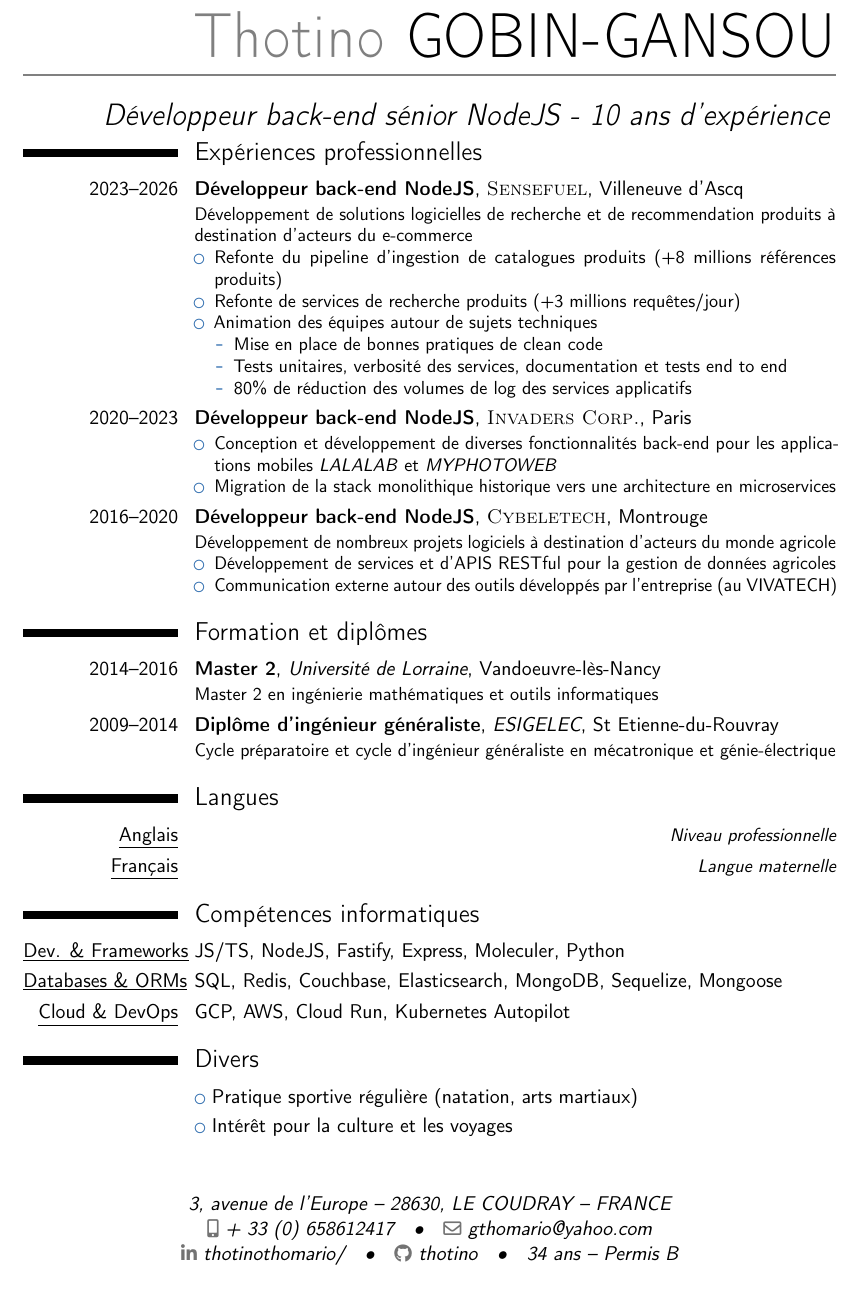
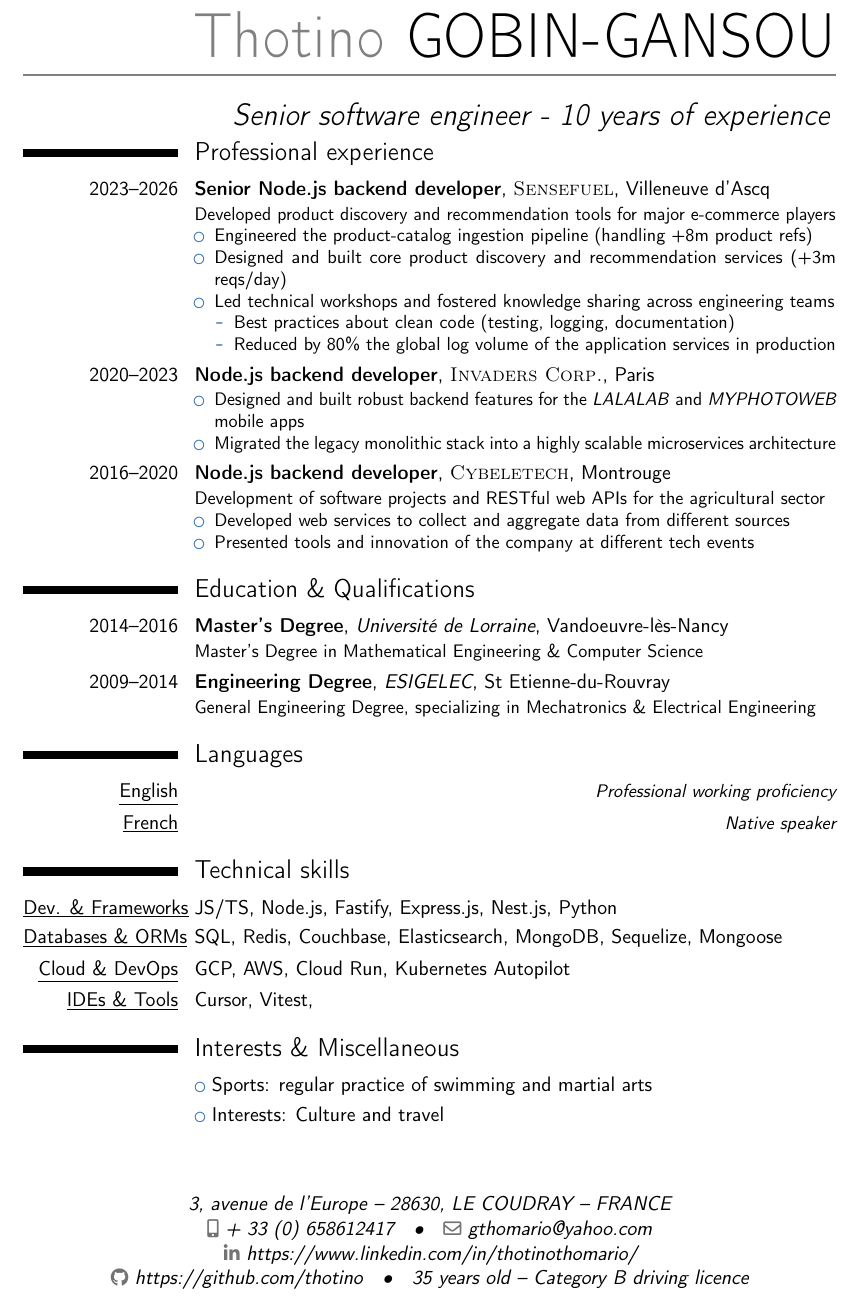
Before and after one commit to thotino/thotino, a LaTeX CV (english/cv_thotino_gobin_gansou.tex): part of the page, cut so that both start at the same text. Compiled offline with pdfLaTeX.

Commit message:
feat: add French version of CV and related files

```diff
--- a/cv_thotino_gobin_gansou.tex
+++ b/english/cv_thotino_gobin_gansou.tex
@@ -24,7 +24,7 @@
 \name{Thotino}{GOBIN-GANSOU}
 \firstname{Thotino}
 \lastname{GOBIN-GANSOU}
-\title{Développeur back-end sénior NodeJS - 10 ans d'expérience}
+\title{Senior software engineer - 10 years of experience}
 % optional, remove / comment the line if not wanted
 \address{3, avenue de l'Europe}{28630, LE
 	COUDRAY}{FRANCE}% optional, remove / comment the line if not wanted; the "postcode city" and "country" arguments can be omitted or provided empty
@@ -33,12 +33,12 @@
 \email{gthomario@yahoo.com}
 % optional, remove / comment the line if not wanted
 %\homepage{www.johndoe.com}                         % optional, remove / comment the line if not wanted
-\social[linkedin]{thotinothomario/}
+\social[linkedin]{https://www.linkedin.com/in/thotinothomario/}
 % optional, remove / comment the line if not wanted
 %\social[twitter]{jdoe}                             % optional, remove / comment the line if not wanted
-\social[github]{thotino}
+\social[github]{https://github.com/thotino}
 % optional, remove / comment the line if not wanted
-\extrainfo{34 ans -- Permis B}
+\extrainfo{35 years old -- Category B driving licence}
 % optional, remove / comment the line if not wanted
 %\photo[64pt][0.4pt]{picture}                       % optional, remove / comment the line if not wanted; '64pt' is the height the picture must be resized to, 0.4pt is the thickness of the frame around it (put it to 0pt for no frame) and 'picture' is the name of the picture file
 %\quote{Some quote}                                 % optional, remove / comment the line if not wanted
@@ -60,70 +60,59 @@
 %-----       resume       ---------------------------------------------------------
 \makecvtitle
 \vspace*{-2.5\baselineskip}
-\section{Expériences professionnelles}
-\cventry{2023--2026}{Développeur back-end
-	NodeJS}{\textsc{Sensefuel}}{Villeneuve d'Ascq}{}{
-	% Contribution active au développement et à la maintenance de solutions logicielles.
-	Développement de solutions logicielles de recherche et de recommendation produits à destination d'acteurs du e-commerce
+\section{Professional experience}
+\cventry{2023--2026}{Senior Node.js backend developer}{\textsc{Sensefuel}}{Villeneuve d'Ascq}{}{
+	Developed product discovery and recommendation tools for major e-commerce players
 	\begin{itemize}
-		\item Refonte du pipeline d'ingestion de catalogues produits (+8 millions références produits)
-		\item Refonte de services de recherche produits (+3 millions requêtes/jour)
-		\item Animation des équipes autour de sujets techniques
+		\item Engineered the product-catalog ingestion pipeline (handling +8m product refs)
+		\item Designed and built core product discovery and recommendation services (+3m reqs/day)
+		\item Led technical workshops and fostered knowledge sharing across engineering teams
 		\begin{itemize}
-			\item Mise en place de bonnes pratiques de clean code
-			\item Tests unitaires, verbosité des services, documentation et tests end to end
-			\item 80\% de réduction des volumes de log des services applicatifs
+			\item Best practices about clean code (testing, logging, documentation)
+			\item Reduced by 80\% the global log volume of the application services in production
 		\end{itemize}
 	\end{itemize}
 }
 
-\cventry{2020--2023}{Développeur back-end NodeJS}{\textsc{Invaders Corp.}}{Paris}{}{
+\cventry{2020--2023}{Node.js backend developer}{\textsc{Invaders Corp.}}{Paris}{}{
 	\begin{itemize}
-		\item Conception et développement de diverses fonctionnalités
-		      back-end pour les applications mobiles \textit{LALALAB} et \textit{MYPHOTOWEB}
-		\item Migration de la stack monolithique historique vers une architecture en microservices
+		\item Designed and built robust backend features for the \textit{LALALAB} and \textit{MYPHOTOWEB} mobile apps
+		\item Migrated the legacy monolithic stack into a highly scalable microservices architecture
 	\end{itemize}
 }
 
-\cventry{2016--2020}{Développeur back-end
-	NodeJS}{\textsc{Cybeletech}}{Montrouge}{}{
-	Développement de nombreux projets logiciels à destination d'acteurs du monde agricole
+\cventry{2016--2020}{Node.js backend developer}{\textsc{Cybeletech}}{Montrouge}{}{
+	Development of software projects and RESTful web APIs for the agricultural sector
 	\begin{itemize}
-		% \item Développement d'outils de traitement, d'analyse et
-		%       d'archivage de données agricoles
-		\item Développement de services et d'APIS RESTful pour la gestion de données agricoles
-		\item Communication externe autour des outils développés par
-		      l'entreprise (au VIVATECH)
+		\item Developed web services to collect and aggregate data from different sources
+		\item Presented tools and innovation of the company at different tech events
 	\end{itemize}
 }
 
-\section{Formation et diplômes}
-\cventry{2014--2016}{Master 2}{Université de
-	Lorraine}{Vandoeuvre-lès-Nancy}{}{Master 2 en ingénierie mathématiques
-	et
-	outils informatiques}  % arguments 3 to 6 can be left empty
-\cventry{2009--2014}{Diplôme d'ingénieur généraliste}{ESIGELEC}{St
-	Etienne-du-Rouvray}{}{Cycle préparatoire et cycle d'ingénieur
-	généraliste en
-	mécatronique et génie-électrique}
+\section{Education \& Qualifications}
+\cventry{2014--2016}{Master's Degree}{Université de
+	Lorraine}{Vandoeuvre-lès-Nancy}{}{Master's Degree in Mathematical Engineering \& Computer Science}  % arguments 3 to 6 can be left empty
+\cventry{2009--2014}{Engineering Degree}{ESIGELEC}{St
+	Etienne-du-Rouvray}{}{General Engineering Degree, specializing in Mechatronics \& Electrical Engineering}
 
-\section{Langues}
-\cvitemwithcomment{\underline{Anglais}}{}{Niveau professionnelle}
-\cvitemwithcomment{\underline{Français}}{}{Langue maternelle}
+\section{Languages}
+\cvitemwithcomment{\underline{English}}{}{Professional working proficiency}
+\cvitemwithcomment{\underline{French}}{}{Native speaker}
 
-\section{Compétences informatiques}
-\cvitem{\underline{Dev. \& Frameworks}}{JS/TS, NodeJS, Fastify, Express, Moleculer, Python}
+\section{Technical skills}
+\cvitem{\underline{Dev. \& Frameworks}}{JS/TS, Node.js, Fastify, Express.js, Nest.js, Python}
 \cvitem{\underline{Databases \& ORMs}}{SQL, Redis, Couchbase, Elasticsearch, MongoDB, Sequelize, Mongoose}
 \cvitem{\underline{Cloud \& DevOps}}{GCP, AWS, Cloud Run, Kubernetes Autopilot}
+\cvitem{\underline{IDEs \& Tools}}{Cursor, Vitest, }
 
 % \cvitem{}
 % \cvdoubleitem{\underline{IDEs}}{Cursor, VSCode, DBeaver}{\underline{Frameworks}}{Fastify, Express, Moleculer}
 % \cvdoubleitem{\underline{Testing}}{Vitest, Jest}{\underline{Cloud}}{GCP, AWS}
 % \cvdoubleitem{\underline{OS}}{Ubuntu, Debian}{\underline{Infra}}{Cloud Run, Kubernetes Autopilot}
 % \cvdoubleitem{\underline{BDDs}}{Couchbase, Elasticsearch, SQL, Redis}{\underline{ORMs}}{Sequelize}
-\section{Divers}
-\cvlistitem{Pratique sportive régulière (natation, arts martiaux)}
-\cvlistitem{Intérêt pour la culture et les voyages}
+\section{Interests \& Miscellaneous}
+\cvlistitem{Sports: regular practice of swimming and martial arts}
+\cvlistitem{Interests: Culture and travel}
 
 %\clearpage\end{CJK*}                              % if you are typesetting your resume in Chinese using CJK; the \clearpage is required for fancyhdr to work correctly with CJK, though it kills the page numbering by making \lastpage undefined
 \end{document}
```
Also changed, not shown: french/cv_thotino_gobin_gansou.tex (renamed from cv_thotino_gobin_gansou_english_version.tex, +39 -28 lines), 2 other files.
